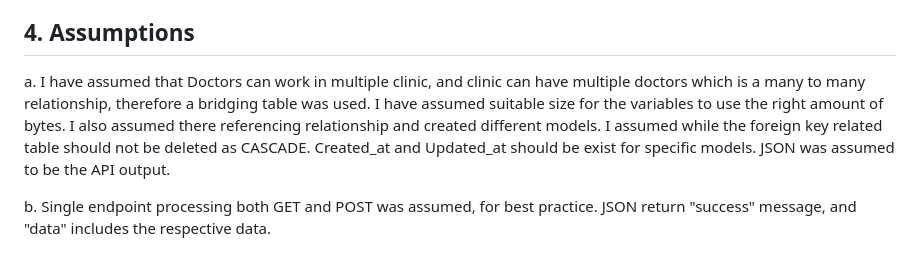
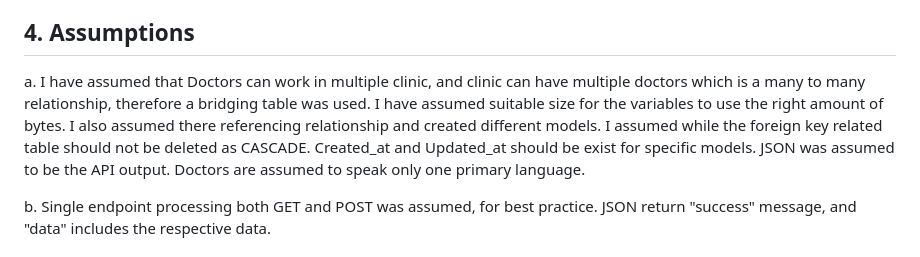
Before and after one commit to alexchu-dev/Insurance-Company-Doctor-Listing-Backend-Example, a Markdown page: README.MD, the part around one of its changes. GitHub-like rendering.

```diff
--- a/README.MD
+++ b/README.MD
@@ -66,7 +66,7 @@ as Gitflow should be applied.
 
 ## 4. Assumptions
 
-a. I have assumed that Doctors can work in multiple clinic, and clinic can have multiple doctors which is a many to many relationship, therefore a bridging table was used. I have assumed suitable size for the variables to use the right amount of bytes. I also assumed there referencing relationship and created different models. I assumed while the foreign key related table should not be deleted as CASCADE. Created_at and Updated_at should be exist for specific models. JSON was assumed to be the API output.
+a. I have assumed that Doctors can work in multiple clinic, and clinic can have multiple doctors which is a many to many relationship, therefore a bridging table was used. I have assumed suitable size for the variables to use the right amount of bytes. I also assumed there referencing relationship and created different models. I assumed while the foreign key related table should not be deleted as CASCADE. Created_at and Updated_at should be exist for specific models. JSON was assumed to be the API output. Doctors are assumed to speak only one primary language.
 
 b. Single endpoint processing both GET and POST was assumed, for best practice. JSON return "success" message, and "data" includes the respective data.
 
```
Also changed, not shown: other parts of README.MD (+1 -0 lines).
